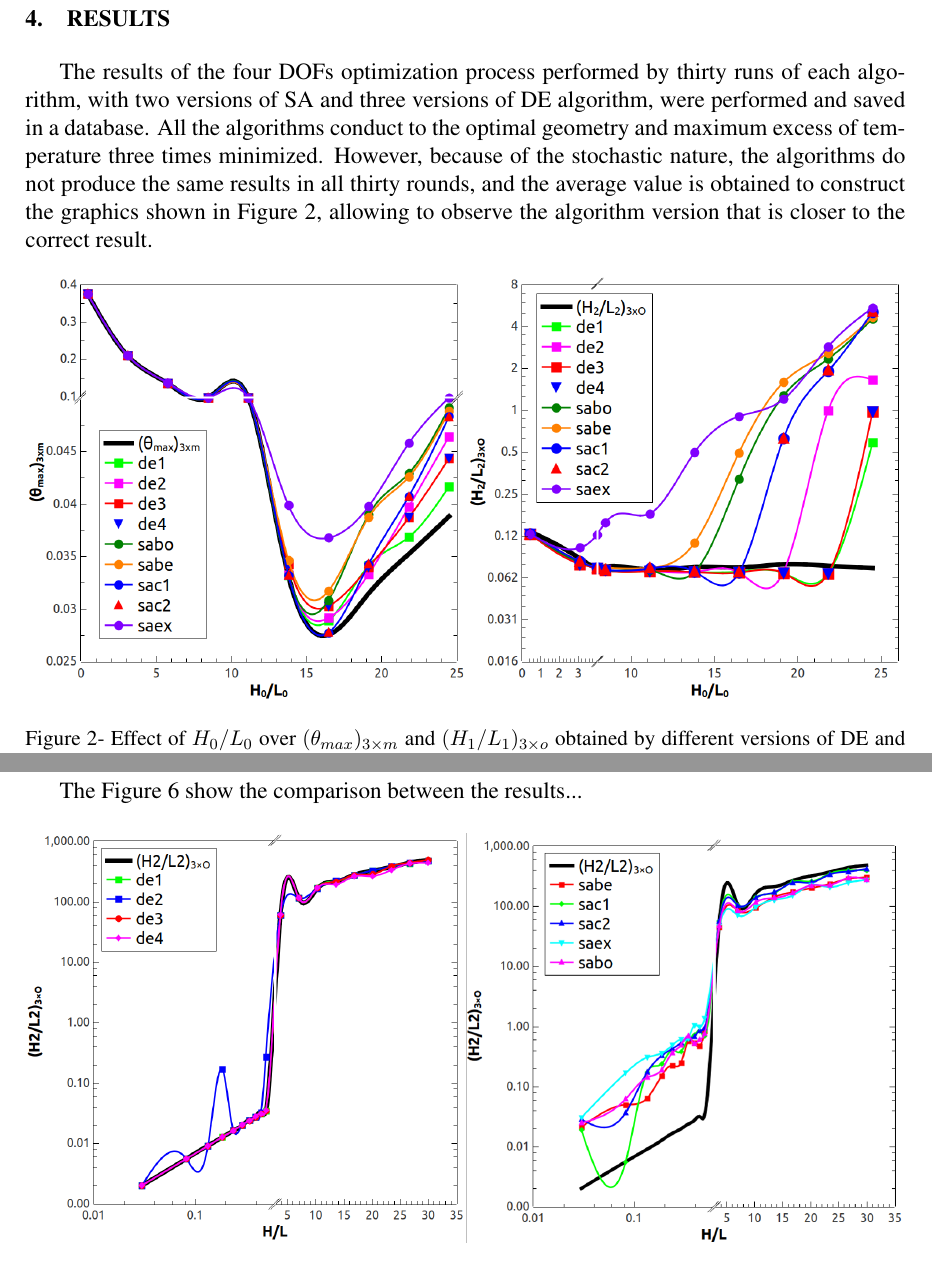
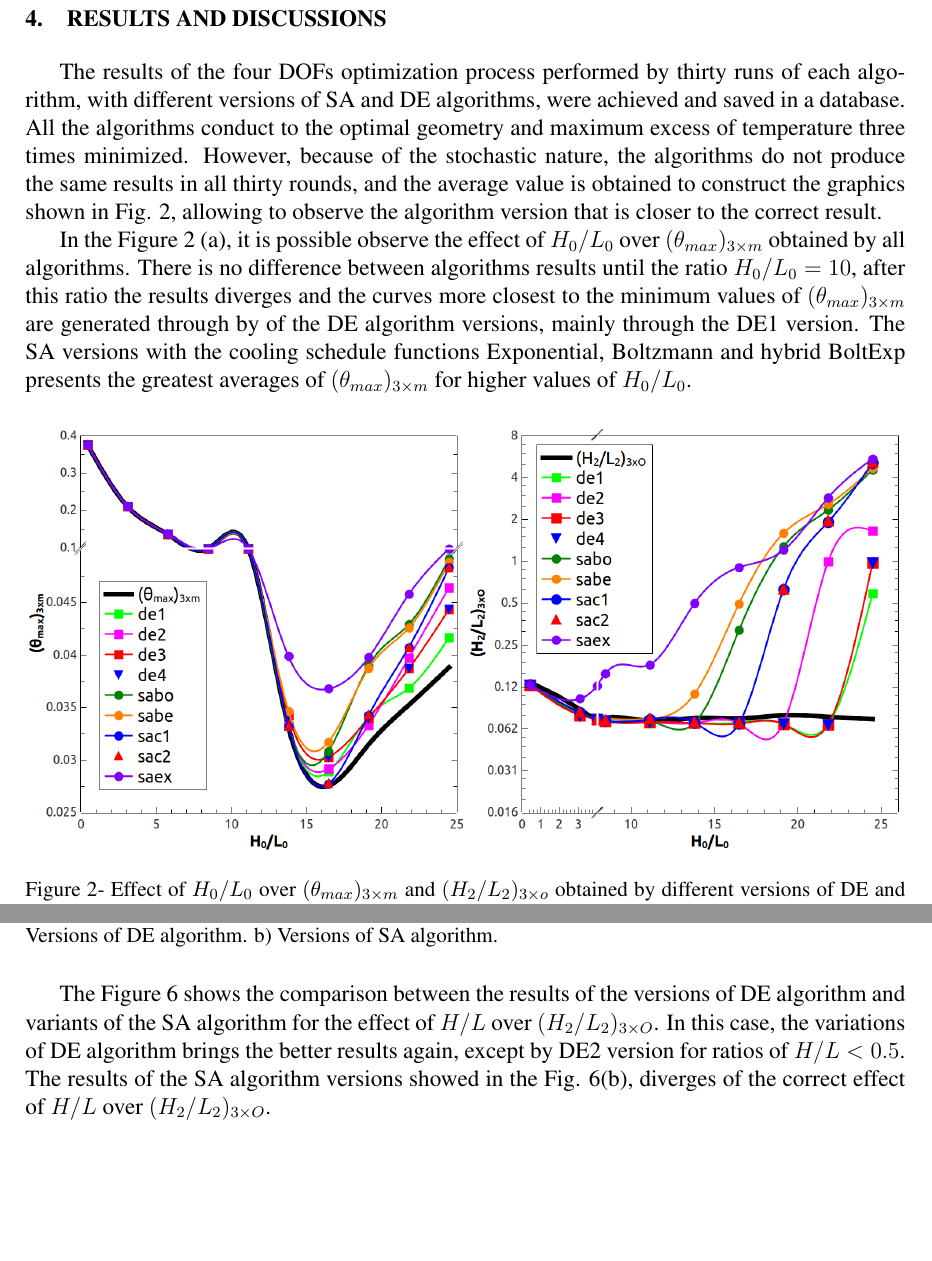
Before and after one commit to g1ll/enmc2018, a LaTeX paper (artigoENMC2018.tex): two parts of pages 5 and 7 of 9 before the commit and two parts of pages 5 and 7 of 10 after it, joined at a grey line, cut at the place of the change. The pictures show the PDF file artigoENMC2018.pdf that the author committed with the source.

Commit message:
Texmaker: Finalizing paper, writing results. To do: Conclusion and review bibliography

```diff
--- a/artigoENMC2018.tex
+++ b/artigoENMC2018.tex
@@ -112,19 +112,25 @@ The CD method is employed to determine the values for the  objectives and constr
 
 The geometric optimization of double-t shaped cavities is realized by the variation of the parameters that define the geometry cavity and, according to the CD method, this process must be submitted to constraints. However, the cavity studied here has nine variables ($H$, $L$, $H_{0}$, $L_{0}$, $H_{1}$, $L_{1}$, $H_{2}$, $L_{2}$ and $S1$) and four constraints ($A$, $\phi_{c}$, $\phi_{1}$ and $\phi_{2}$). Then, five degrees of freedom are needed to complete the equations and allow the determination of the geometry ($H/L$, $H_{0}/L_{0}$, $H_{1}/L_{1}$, $H_{2}/L_{2}$ and $S_{1}/H_{0}$). The optimization process is concentrated in four and five DOFs. Firstly, the four DOFs optimization is performed by the optimization of the three DOFs ( $H_{1}/L_{1}$, $H_{2}/L_{2}$ and $S_{1}/H_{0}$) for ten different values of $H_{0}/L_{0}$,  keeping fixed  H/L = 1 and the four study constraints are kept as $A$ = 1, $\phi_{c}$ = 0.1; $\phi_{1}$ = 0.015; and $\phi_{2}$ = 0.015. The five DOFs optimization is performed by the optimization of four DOFs ($H_{0}/L_{0}$, $H_{1}/L_{1}$, $H_{2}/L_{2}$ and $S_{1}/H_{0}$) for ten different values of H/L.  The constraints are kept with the same values used in the four  DOFs optimization. Therefore, at the end of the four  DOFs optimization process, each algorithm achieves the curve of effect of the DOF  $H_{0}/L_{0}$ over optimal geometry. The curve of effect of the DOF H/L over optimal geometry, is also obtained in the five DOFs optimization process. For the sake of brevity, the equations geometry that show the variable definition as function of degrees of freedom can be seen in \cite{Gonzales2015b}.
 
-\section{RESULTS}
+\section{RESULTS AND DISCUSSIONS}
 
-The results of the four DOFs optimization process performed by thirty runs of each algorithm, with two versions of SA and three versions of DE algorithm, were performed and saved in a database. All the algorithms conduct to the optimal geometry and maximum excess of temperature three times minimized. However, because of the stochastic nature, the algorithms do not produce the same results in all thirty rounds, and the average value is obtained to construct the graphics shown in Figure \ref{figure02}, allowing to observe the algorithm version that is closer to the correct result.
+The results of the four DOFs optimization process performed by thirty runs of each algorithm, with different versions of SA and DE algorithms, were achieved and saved in a database. All the algorithms conduct to the optimal geometry and maximum excess of temperature three times minimized. However, because of the stochastic nature, the algorithms do not produce the same results in all thirty rounds, and the average value is obtained to construct the graphics shown in Fig. \ref{figure02}, allowing to observe the algorithm version that is closer to the correct result.
+
+
+In the Figure \ref{figure02} (a), it is possible observe the effect of $H_{0}/L_{0}$ over $({\theta}_{max})_{3\times m}$ obtained by all algorithms. There is no difference between algorithms results until the ratio $H_{0}/L_{0}=10$, after this ratio the results diverges and the curves more closest to the minimum values of $({\theta}_{max})_{3\times m}$ are generated through by of the DE algorithm versions, mainly through the DE1 version. The SA versions with the cooling schedule functions Exponential, Boltzmann and hybrid BoltExp presents the greatest averages of  $({\theta}_{max})_{3\times m}$  for higher values of $H_{0}/L_{0}$.
 
 \begin{figure}[H]
 \centering
 \includegraphics[width=1\linewidth]{imgs/4dof/de_sa_h0l0-tmin-4dof.png}
-\caption{ {\small Effect of $H_{0}/L_{0}$ over $({\theta}_{max})_{3\times m}$ and $(H_{1}/L_{1})_{3\times o}$ obtained by different versions of DE and SA algorithms.}}
+\caption{ {\small Effect of $H_{0}/L_{0}$ over $({\theta}_{max})_{3\times m}$ and $(H_{2}/L_{2})_{3\times o}$ obtained by different versions of DE and SA algorithms. a) Effect over $({\theta}_{max})_{3\times m}$. b) Effect over $(H_{2}/L_{2})_{3\times o}$ }}
 \label{figure02}
 \end{figure}
+
+The Figure \ref{figure02}(b) shows the results of each algorithm analysed in this paper for the effect of  $H_{0}/L_{0}$ over $H_{2}/L_{2}$. In the Fig. \ref{figure02}(b) appears the same tendency observed in the effect of $H_{0}/L_{0}$ over $({\theta}_{max})_{3\times m}$, where the SA algorithm versions achieves the greatest means, mainly after ratio $H_{0}/L_{0}=10$. The DE algorithm has a better performance and the DE1 algorithm version reached a avarage of $(H_{2}/L_{2})_{3\times o}$ more closest to the optimal values of $(H_{2}/L_{2})_{3\times o}$ for each value of  $H_{0}/L_{0}$.
+
+The effect of $H_{0}/L_{0}$ over $(H_{1}/L_{1})_{2\times o}$ and $(S_{1}/H_{0})_{o}$ is showed in the Fig. \ref{figure03}. The curvature represented by the black line in the \ref{figure03} (a) and (b) reproduce the effect of $H_{0}/L_{0}$ over the optimal values of the DOFs investigated. The others curvatures have the averages of this effect produced by each algorithm. In the Fig. \ref{figure03}(a) the results of all algorithm shows a great divergence to the effect of $H_{0}/L_{0}$ on the optimal values of the $(H_{1}/L_{1})_{2\times o}$ for the values of $H_{0}/L_{0}<10$. For high values of $H_{0}/L_{0}$ the averages reached by all algorithm converges to the right effect, except by the SA algorithm version whit the function of cooling schedule Exponential (saex). In the Figure \ref{figure03}(b) the effect of $H_{0}/L_{0}$ over $(S_{1}/H_{0})_{o}$ was better reproduced by the versions of DE algorithm and two versions of SA algorithm (sac1 and sac2). The DE1 and DE2 algorithms achieved the closest effects of the correct curvature, mainly for values of  $H_{0}/L_{0}>15$.
 
 
 \begin{figure}[H]
 \centering
 \includegraphics[width=1\linewidth]{imgs/4dof/de_sa_h0l0-h1l1-s1h0-4dof.png}
-\caption{ {\small Effect of $H_{0}/L_{0}$ over $(H_{1}/L_{1})_{2\times o}$ and $(S_{1}/H_{0})_{o}$ obtained by different versions of DE and SA algorithms.}}
@@ -135,50 +143,42 @@ For the five DOFs optimization, was run four versions of DE algorithm that diffe
+\begin{figure}[H]
+\centering
+\includegraphics[width=1\linewidth]{imgs/5dof/de_sa_hl_tmin.png}
+\caption{ {\small Effect of $H/L$ over $({\theta}_{max})_{4\times m}$ obtained by different versions of DE and SA algorithms. a) Versions of DE algorithm. b) Versions of SA algorithm.}}
+\label{figure04}
+\end{figure}
+For the five DOFs optimization, was run four versions of DE algorithm that differs on Crossover and Mutation parameters, as well as, five versions of SA algorithm with different Cooling Schedule parameter.
+For each ratio of H/L were performed thirty runs of each algorithm and recorded the maximum excess of temperature four times minimized and the effect of $H/L$ over optimal geometry obtained by the algorithms on each operation. Statistical measures also were stored on the database, as well as, the minimal values of the maximum excess of temperature four times minimized and its respective optimal geometries. Therefore, as can be seen in Fig. \ref{figure04}(a) in comparison whit the results showed in the Fig. \ref{figure04}(b) for SA algorithms versions, the versions of DE algorithm lead to nearest averages to the curve of minimum values of the $({\theta}_{max})_{4\times m}$. For values of $H/L > 0.5$ all algorithm can reproduce the effect of $H/L$ of $({\theta}_{max})_{4\times m}$ with precision. This behavior can be observed in the Fig. \ref{figure05}, where all algorithms achieved the correct effect of $H/L$ over ${(H_{0}/L_{0})_{4\times O}}$.
+
+\begin{figure}[H]
+\centering
+\includegraphics[width=1\linewidth]{imgs/5dof/de_sa_hl_h0l0.png}
+\caption{ {\small Effect of $H/L$ over ${(H_{0}/L_{0})_{4\times O}}$ obtained by different versions of DE and SA algorithms.  a) Versions of DE algorithm. b) Versions of SA algorithm.}}
+\label{figure05}
+\end{figure}
+The Figure \ref{figure06} shows the comparison between the results of the versions of DE algorithm and variants of the SA algorithm for the effect of $H/L$ over ${(H_{2}/L_{2})_{3\times O}}$. In this case, the variations of DE algorithm brings the better results again, except by DE2 version for ratios of $H/L< 0.5$. The results of the SA algorithm versions showed in the Fig. \ref{figure06}(b), diverges of the correct effect of $H/L$ over ${(H_{2}/L_{2})_{3\times O}}$.
+
+\begin{figure}[H]
+\centering
+\includegraphics[width=1\linewidth]{imgs/5dof/de_sa_hl_h2l2.png}
+\caption{ {\small Effect of $H/L$ over ${(H_{2}/L_{2})_{3\times O}}$ obtained by different versions of DE and SA algorithms. a) Versions of DE algorithm. b) Versions of SA algorithm.}}
+\label{figure06}
+\end{figure}
+
+\begin{figure}[H]
+\centering
+\includegraphics[width=1\linewidth]{imgs/5dof/de_sa_hl_h1l1.png}
+\caption{ {\small Effect of $H/L$ over ${(H_{1}/L_{1})_{2\times O}}$ obtained by different versions of DE and SA algorithms.  a) Versions of DE algorithm. b) Versions of SA algorithm.}}
+\label{figure07}
+\end{figure}
+
+
+The Figure \ref{figure08} shows the comparison between the results...
 
 
 \begin{figure}[H]
 \centering
-\includegraphics[width=1\linewidth]{imgs/5dof/de_sa_hl_tmin.png}
-\caption{ {\small Effect of $H/L$ over $({\theta}_{max})_{4\times m}$ obtained by different versions of DE and SA algorithms.}}
-\label{figure04}
-\end{figure}
-
-The Figure \ref{figure05} show the comparison between the results...
-
-
-\begin{figure}[H]
-\centering
-\includegraphics[width=1\linewidth]{imgs/5dof/de_sa_hl_h0l0.png}
-\caption{ {\small Effect of $H/L$ over ${(H_{0}/L_{0})_{4\times O}}$ obtained by different versions of DE and SA algorithms.}}
-\label{figure05}
-\end{figure}
-
-The Figure \ref{figure06} show the comparison between the results...
-
-
-\begin{figure}[H]
-\centering
-\includegraphics[width=1\linewidth]{imgs/5dof/de_sa_hl_h2l2.png}
-\caption{ {\small Effect of $H/L$ over ${(H_{2}/L_{2})_{3\times O}}$ obtained by different versions of DE and SA algorithms.}}
-\label{figure06}
-\end{figure}
-
-
-The Figure \ref{figure07} show the comparison between the results...
-
-\begin{figure}[H]
-\centering
-\includegraphics[width=1\linewidth]{imgs/5dof/de_sa_hl_h1l1.png}
-\caption{ {\small Effect of $H/L$ over ${(H_{1}/L_{1})_{2\times O}}$ obtained by different versions of DE and SA algorithms.}}
-\label{figure07}
-\end{figure}
-
-
-The Figure \ref{figure08} show the comparison between the results...
-
-
-\begin{figure}[H]
-\centering
-\includegraphics[width=1\linewidth]{imgs/5dof/de_sa_hl_h1l1.png}
-\caption{ {\small Effect of $H/L$ over ${(S_{1}/H_{0})_{2\times O}}$ obtained by different versions of DE and SA algorithms.}}
+\includegraphics[width=1\linewidth]{imgs/5dof/de_sa_hl_s1h0.png}
+\caption{ {\small Effect of $H/L$ over ${(S_{1}/H_{0})_{2\times O}}$ obtained by different versions of DE and SA algorithms.  a) Versions of DE algorithm. b) Versions of SA algorithm.}}
 \label{figure08}
 \end{figure}
 
```
Also changed, not shown: artigoENMC2018.pdf, artigoENMC2018.tex (6 more changed lines), 3 other files.
